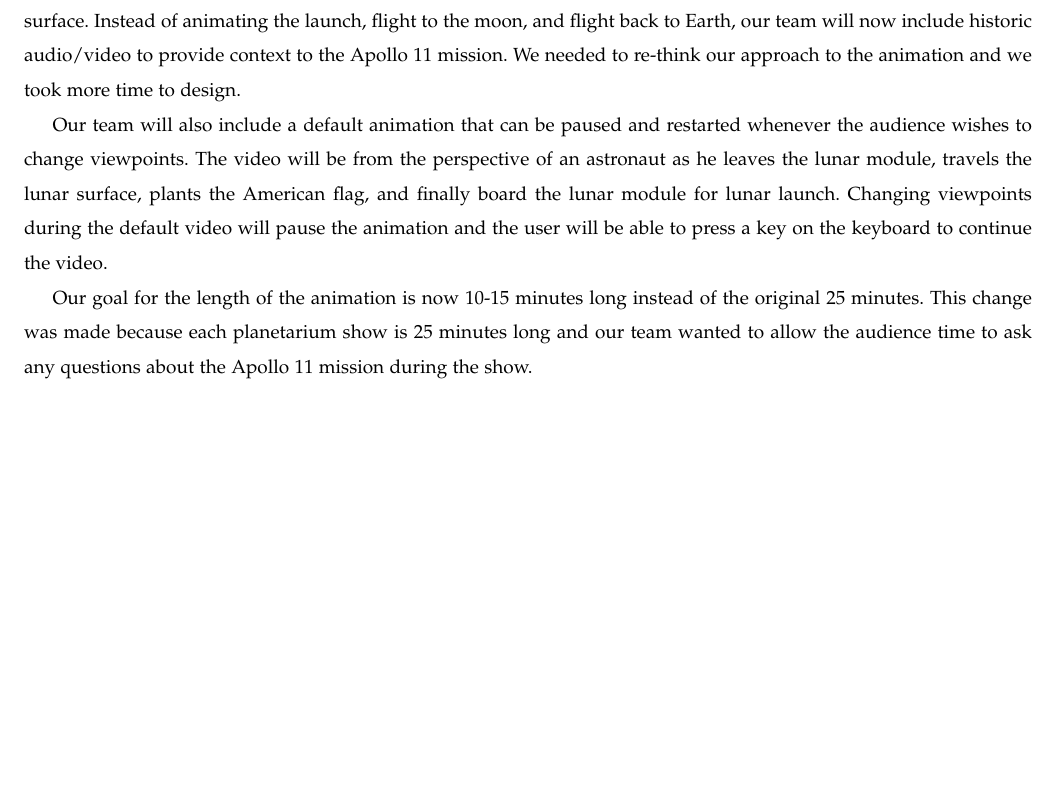
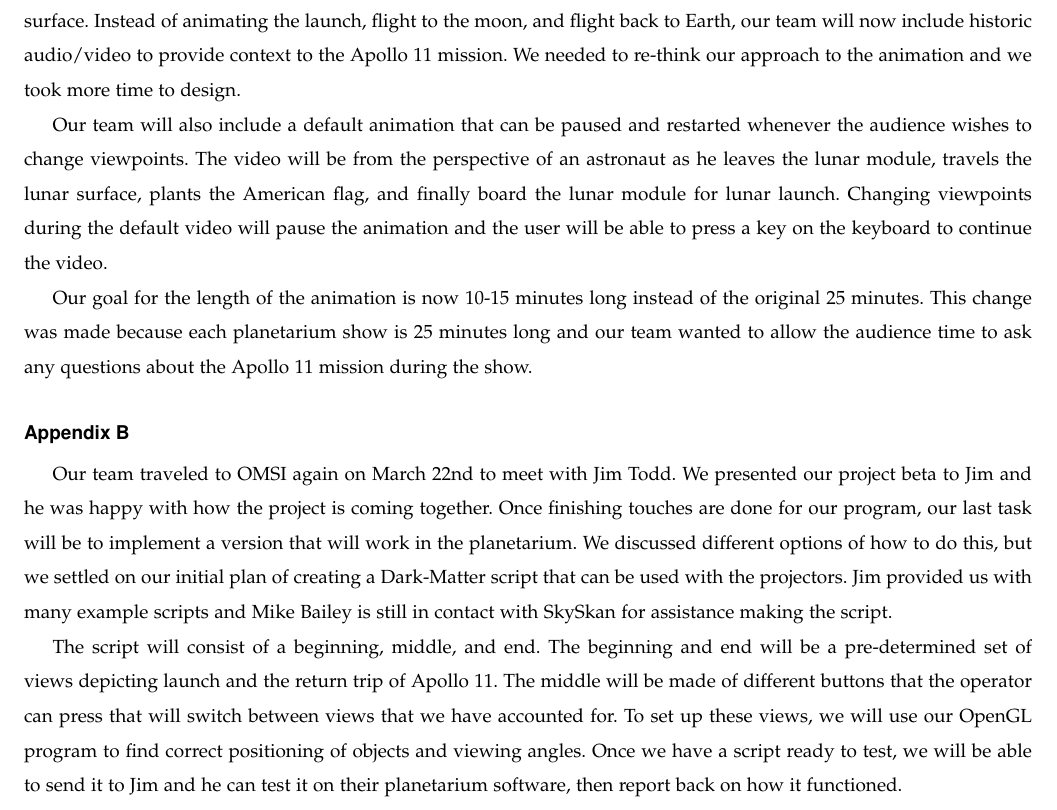
Before and after one commit to sandys5/Project-49, a LaTeX paper (Requirements Doc/group49-requirements.tex): part of page 6 of 6, cut so that both start at the same text, the shorter picture padded with empty space. Compiled offline with pdfLaTeX; a missing font is replaced by an installed copy or a similar font; a LaTeX package or settings file that is missing is left out.

Commit message:
Update group49-requirements.tex
Added Appendix B.

```diff
--- a/Requirements Doc/group49-requirements.tex
+++ b/Requirements Doc/group49-requirements.tex
@@ -2,6 +2,8 @@
 \usepackage{graphicx}
 \usepackage{url}
 \usepackage{setspace}
+\usepackage{indentfirst}
+
 
 \usepackage{geometry}
 \geometry{textheight=9.5in, textwidth=7in}
@@ -139,4 +141,9 @@ Our team will also include a default animation that can be paused and restarted
 
 Our goal for the length of the animation is now 10-15 minutes long instead of the original 25 minutes. This change was made because each planetarium show is 25 minutes long and our team wanted to allow the audience time to ask any questions about the Apollo 11 mission during the show.
 
+\subsection*{Appendix B}
+Our team traveled to OMSI again on March 22nd to meet with Jim Todd. We presented our project beta to Jim and he was happy with how the project is coming together. Once finishing touches are done for our program, our last task will be to implement a version that will work in the planetarium. We discussed different options of how to do this, but we settled on our initial plan of creating a Dark-Matter script that can be used with the projectors. Jim provided us with many example scripts and Mike Bailey is still in contact with SkySkan for assistance making the script.
+
+The script will consist of a beginning, middle, and end. The beginning and end will be a pre-determined set of views depicting launch and the return trip of Apollo 11. The middle will be made of different buttons that the operator can press that will switch between views that we have accounted for. To set up these views, we will use our OpenGL program to find correct positioning of objects and viewing angles. Once we have a script ready to test, we will be able to send it to Jim and he can test it on their planetarium software, then report back on how it functioned.
+
 \end{document}
```
Also changed, not shown: Requirements Doc/group49-requirements.tex (2 more changed lines).
